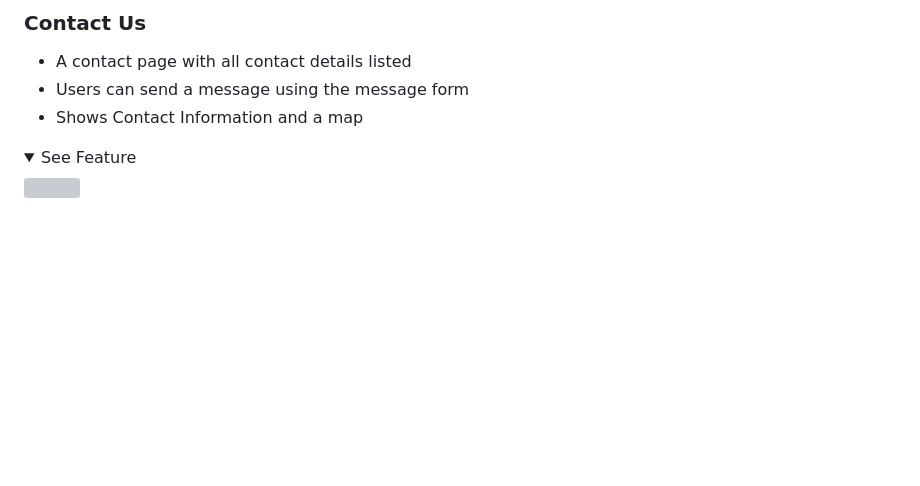
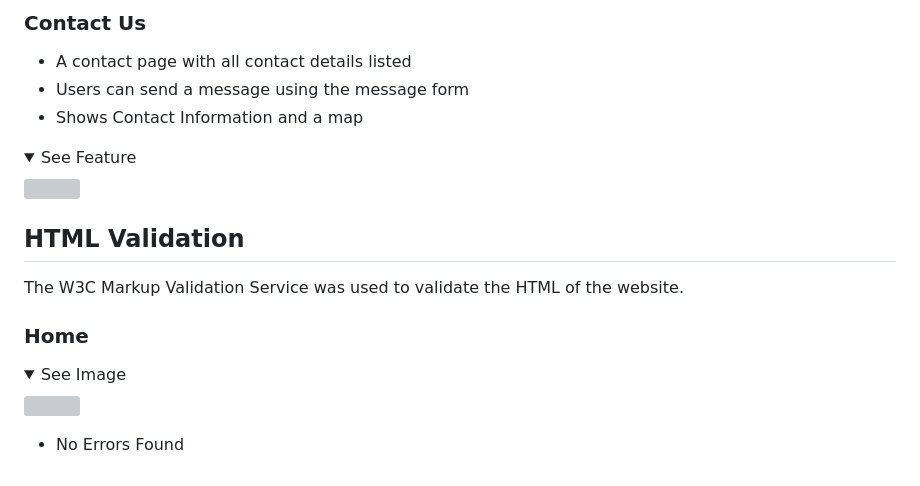
Before and after one commit to anthonyhaj/Drews-coffee-PP5, a Markdown page: README.md, the part around the change. Drawn GitHub-style; folded sections open; blank space fills up the shorter version; grey boxes are pictures that could not be loaded.

Commit message:
add features to readme and html validation header

```diff
--- a/README.md
+++ b/README.md
@@ -544,3 +544,15 @@ search engines in contextualizing the webpage and aligning it with related searc
 <details><summary>See Feature</summary>
 <img src="docs/features/feature-contact.png">
 </details>
+
+## HTML Validation
+
+The W3C Markup Validation Service was used to validate the HTML of the website.
+
+### Home
+
+<details><summary>See Image</summary>
+<img src="docs/validation/html-home.png">
+</details>
+
+- No Errors Found
```
